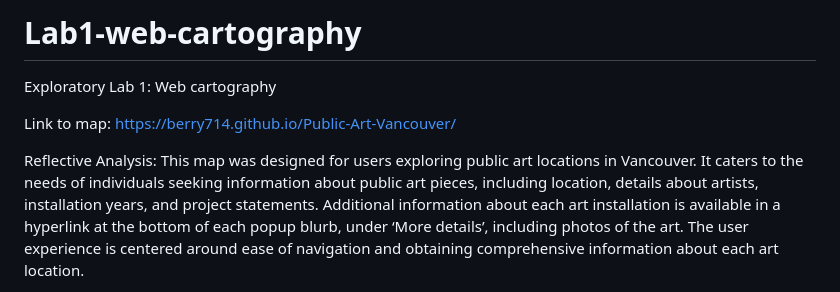
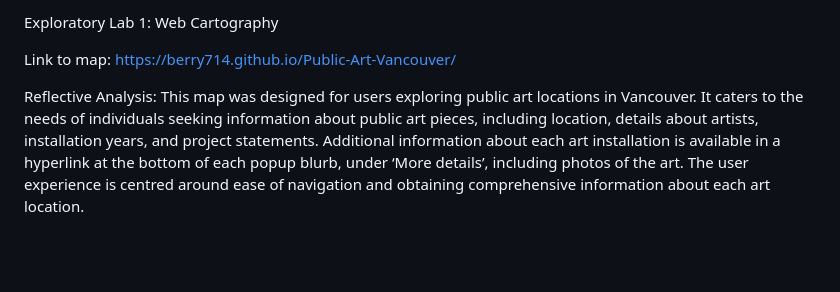
Before and after one commit to berry714/Public-Art-Vancouver, a Markdown page: README.md, the part around one of its changes. Drawn GitHub-style; blank space fills up the shorter version.

```diff
--- a/README.md
+++ b/README.md
@@ -1,8 +1,7 @@
-# Lab1-web-cartography
- Exploratory Lab 1: Web cartography
+Exploratory Lab 1: Web Cartography
 
 Link to map: https://berry714.github.io/Public-Art-Vancouver/
 
 Reflective Analysis:
-This map was designed for users exploring public art locations in Vancouver. It caters to the needs of individuals seeking information about public art pieces, including location, details about artists, installation years, and project statements. Additional information about each art installation is available in a hyperlink at the bottom of each popup blurb, under ‘More details’, including photos of the art. The user experience is centered around ease of navigation and obtaining comprehensive information about each art location.
+This map was designed for users exploring public art locations in Vancouver. It caters to the needs of individuals seeking information about public art pieces, including location, details about artists, installation years, and project statements. Additional information about each art installation is available in a hyperlink at the bottom of each popup blurb, under ‘More details’, including photos of the art. The user experience is centred around ease of navigation and obtaining comprehensive information about each art location.
 
```
Also changed, not shown: other parts of README.md (+2 -2 lines).
